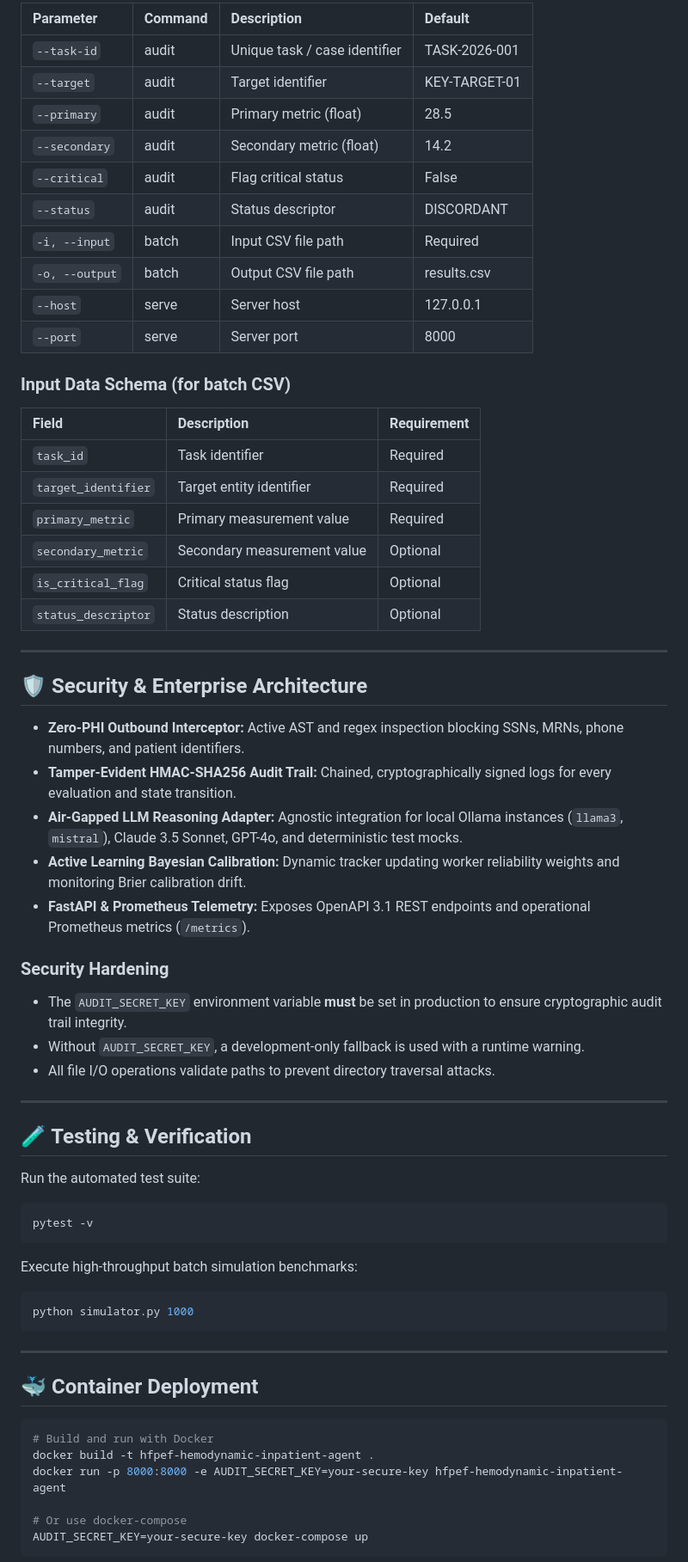
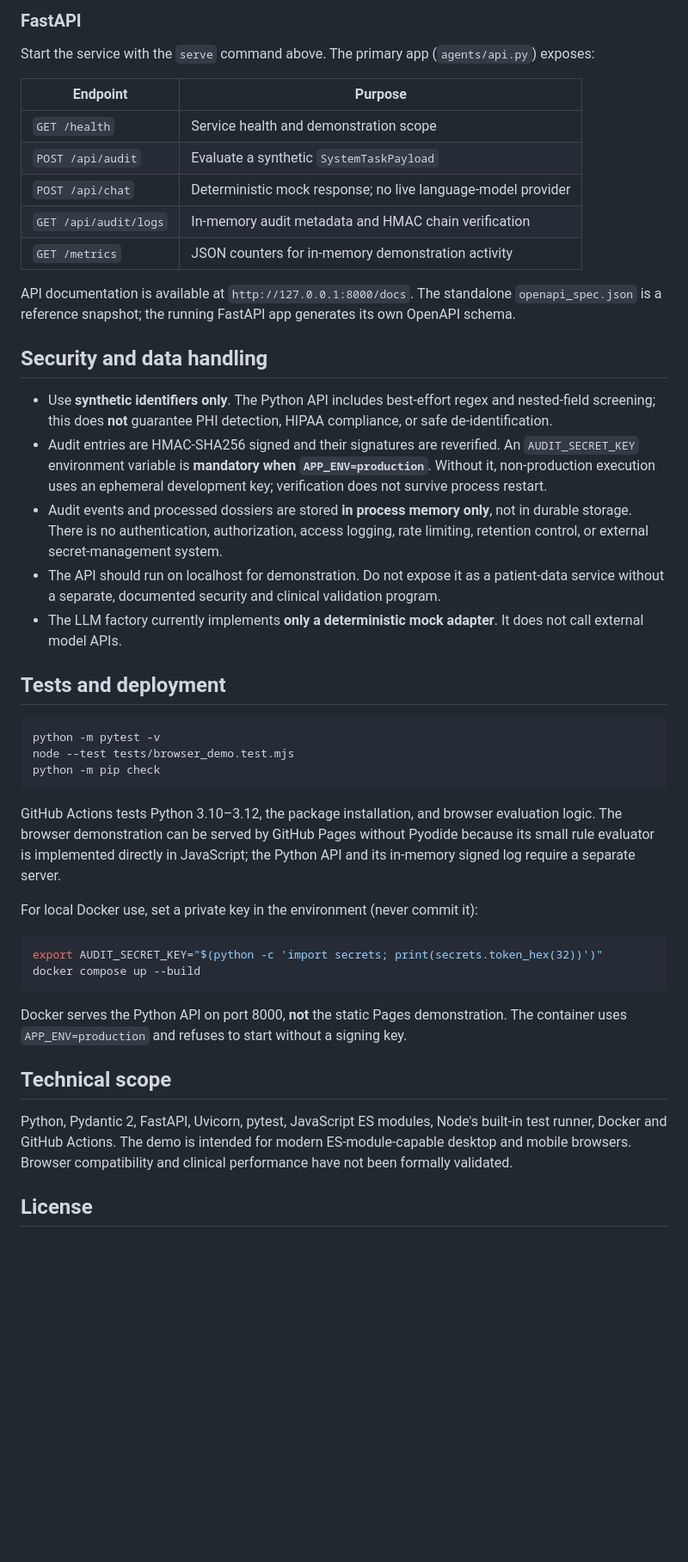
Before and after one commit to abusuraihsakhri/hfpef-hemodynamic-inpatient-agent, a Markdown page: README.md, the part around one of its changes. Shown at 86% size. Rendered like a GitHub page; blank space fills up the shorter version.

Commit message:
Document actual demo scope, safety, privacy and deployment requirements

````diff
--- a/README.md
+++ b/README.md
@@ -81,70 +44,48 @@ python cli.py serve --host 127.0.0.1 --port 8000
 
-| Parameter | Command | Description | Default |
-|:----------|:--------|:------------|:--------|
-| `--task-id` | audit | Unique task / case identifier | TASK-2026-001 |
-| `--target` | audit | Target identifier | KEY-TARGET-01 |
-| `--primary` | audit | Primary metric (float) | 28.5 |
-| `--secondary` | audit | Secondary metric (float) | 14.2 |
-| `--critical` | audit | Flag critical status | False |
-| `--status` | audit | Status descriptor | DISCORDANT |
-| `-i, --input` | batch | Input CSV file path | Required |
-| `-o, --output` | batch | Output CSV file path | results.csv |
-| `--host` | serve | Server host | 127.0.0.1 |
-| `--port` | serve | Server port | 8000 |
+### FastAPI
 
-### Input Data Schema (for batch CSV)
+Start the service with the `serve` command above. The primary app (`agents/api.py`) exposes:
 
-| Field | Description | Requirement |
-|:------|:------------|:------------|
-| `task_id` | Task identifier | Required |
-| `target_identifier` | Target entity identifier | Required |
-| `primary_metric` | Primary measurement value | Required |
-| `secondary_metric` | Secondary measurement value | Optional |
-| `is_critical_flag` | Critical status flag | Optional |
-| `status_descriptor` | Status description | Optional |
+| Endpoint | Purpose |
+| --- | --- |
+| `GET /health` | Service health and demonstration scope |
+| `POST /api/audit` | Evaluate a synthetic `SystemTaskPayload` |
+| `POST /api/chat` | Deterministic mock response; no live language-model provider |
+| `GET /api/audit/logs` | In-memory audit metadata and HMAC chain verification |
+| `GET /metrics` | JSON counters for in-memory demonstration activity |
 
----
+API documentation is available at `http://127.0.0.1:8000/docs`. The standalone `openapi_spec.json` is a reference snapshot; the running FastAPI app generates its own OpenAPI schema.
 
-## 🛡️ Security & Enterprise Architecture
+## Security and data handling
 
-* **Zero-PHI Outbound Interceptor:** Active AST and regex inspection blocking SSNs, MRNs, phone numbers, and patient identifiers.
-* **Tamper-Evident HMAC-SHA256 Audit Trail:** Chained, cryptographically signed logs for every evaluation and state transition.
-* **Air-Gapped LLM Reasoning Adapter:** Agnostic integration for local Ollama instances (`llama3`, `mistral`), Claude 3.5 Sonnet, GPT-4o, and deterministic test mocks.
-* **Active Learning Bayesian Calibration:** Dynamic tracker updating worker reliability weights and monitoring Brier calibration drift.
-* **FastAPI & Prometheus Telemetry:** Exposes OpenAPI 3.1 REST endpoints and operational Prometheus metrics (`/metrics`).
+- Use **synthetic identifiers only**. The Python API includes best-effort regex and nested-field screening; this does **not** guarantee PHI detection, HIPAA compliance, or safe de-identification.
+- Audit entries are HMAC-SHA256 signed and their signatures are reverified. An `AUDIT_SECRET_KEY` environment variable is **mandatory when `APP_ENV=production`**. Without it, non-production execution uses an ephemeral development key; verification does not survive process restart.
+- Audit events and processed dossiers are stored **in process memory only**, not in durable storage. There is no authentication, authorization, access logging, rate limiting, retention control, or external secret-management system.
+- The API should run on localhost for demonstration. Do not expose it as a patient-data service without a separate, documented security and clinical validation program.
+- The LLM factory currently implements **only a deterministic mock adapter**. It does not call external model APIs.
 
-### Security Hardening
-
-- The `AUDIT_SECRET_KEY` environment variable **must** be set in production to ensure cryptographic audit trail integrity.
-- Without `AUDIT_SECRET_KEY`, a development-only fallback is used with a runtime warning.
-- All file I/O operations validate paths to prevent directory traversal attacks.
-
----
-
-## 🧪 Testing & Verification
-
-Run the automated test suite:
+## Tests and deployment
 
 ```bash
-pytest -v
+python -m pytest -v
+node --test tests/browser_demo.test.mjs
+python -m pip check
 ```
 
-Execute high-throughput batch simulation benchmarks:
+GitHub Actions tests Python 3.10–3.12, the package installation, and browser evaluation logic. The browser demonstration can be served by GitHub Pages without Pyodide because its small rule evaluator is implemented directly in JavaScript; the Python API and its in-memory signed log require a separate server.
+
+For local Docker use, set a private key in the environment (never commit it):
 
 ```bash
-python simulator.py 1000
+export AUDIT_SECRET_KEY="$(python -c 'import secrets; print(secrets.token_hex(32))')"
+docker compose up --build
 ```
 
----
+Docker serves the Python API on port 8000, **not** the static Pages demonstration. The container uses `APP_ENV=production` and refuses to start without a signing key.
 
-## 🐳 Container Deployment
+## Technical scope
 
-```bash
-# Build and run with Docker
-docker build -t hfpef-hemodynamic-inpatient-agent .
-docker run -p 8000:8000 -e AUDIT_SECRET_KEY=your-secure-key hfpef-hemodynamic-inpatient-agent
+Python, Pydantic 2, FastAPI, Uvicorn, pytest, JavaScript ES modules, Node's built-in test runner, Docker and GitHub Actions. The demo is intended for modern ES-module-capable desktop and mobile browsers. Browser compatibility and clinical performance have not been formally validated.
 
-# Or use docker-compose
-AUDIT_SECRET_KEY=your-secure-key docker-compose up
-```
+## License
 
````
Also changed, not shown: other parts of README.md (+26 -94 lines).
